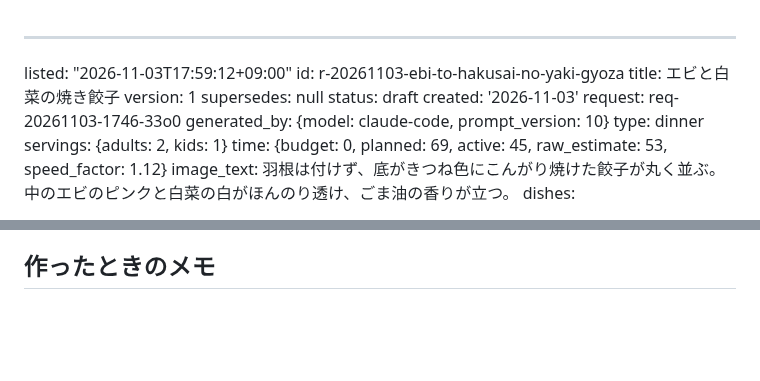
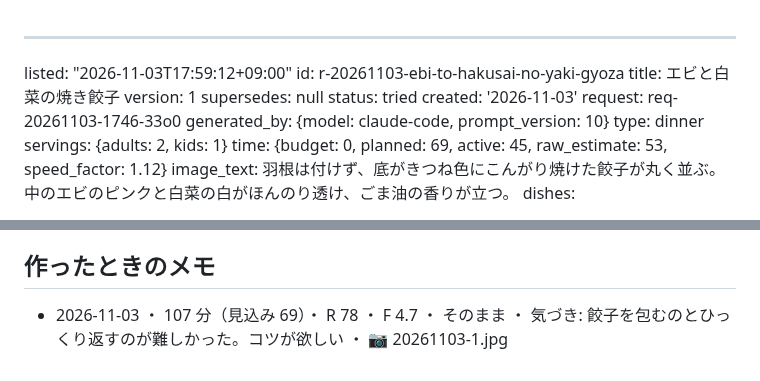
Before and after one commit to peirin1230-ship-it/recipi, a Markdown page: recipes/r-20261103-ebi-to-hakusai-no-yaki-gyoza.md, 2 parts joined by grey strips. Rendered like a GitHub page; blank space fills up the shorter version.

Commit message:
[skip ci] memo r-20261103-ebi-to-hakusai-no-yaki-gyoza

```diff
--- a/recipes/r-20261103-ebi-to-hakusai-no-yaki-gyoza.md
+++ b/recipes/r-20261103-ebi-to-hakusai-no-yaki-gyoza.md
@@ -4,7 +4,7 @@ id: r-20261103-ebi-to-hakusai-no-yaki-gyoza
 title: エビと白菜の焼き餃子
 version: 1
 supersedes: null
-status: draft
+status: tried
 created: '2026-11-03'
 request: req-20261103-1746-33o0
 generated_by: {model: claude-code, prompt_version: 10}
@@ -269,3 +269,4 @@ together: [r-20261103-ninjin-to-tsuna-no-shirishiri-tamago-ita]
 - チョッパーの刃は手洗い
 
 ## 作ったときのメモ
+- 2026-11-03 ・ 107 分（見込み 69）・ R 78 ・ F 4.7 ・ そのまま ・ 気づき: 餃子を包むのとひっくり返すのが難しかった。コツが欲しい ・ 📷 20261103-1.jpg
```
